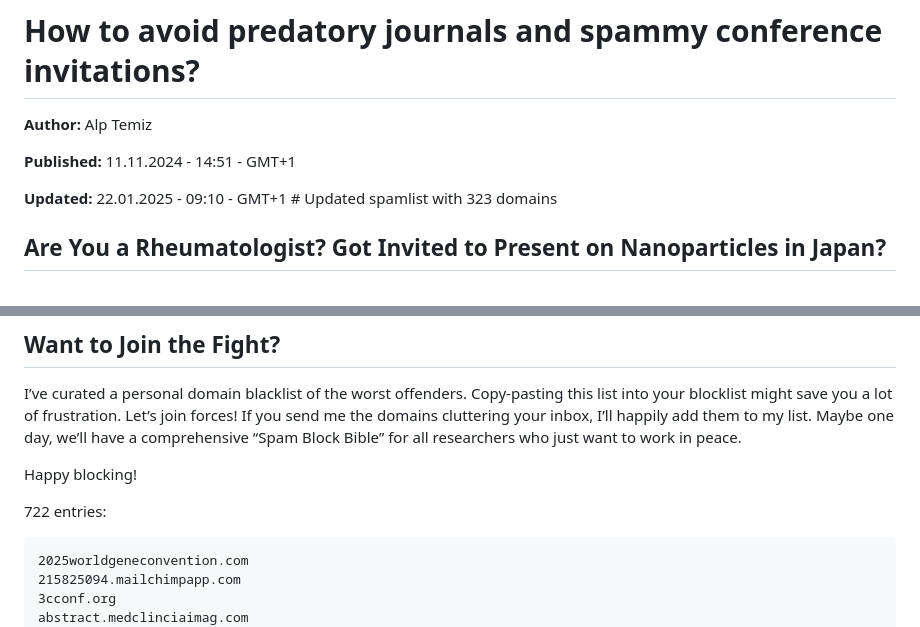
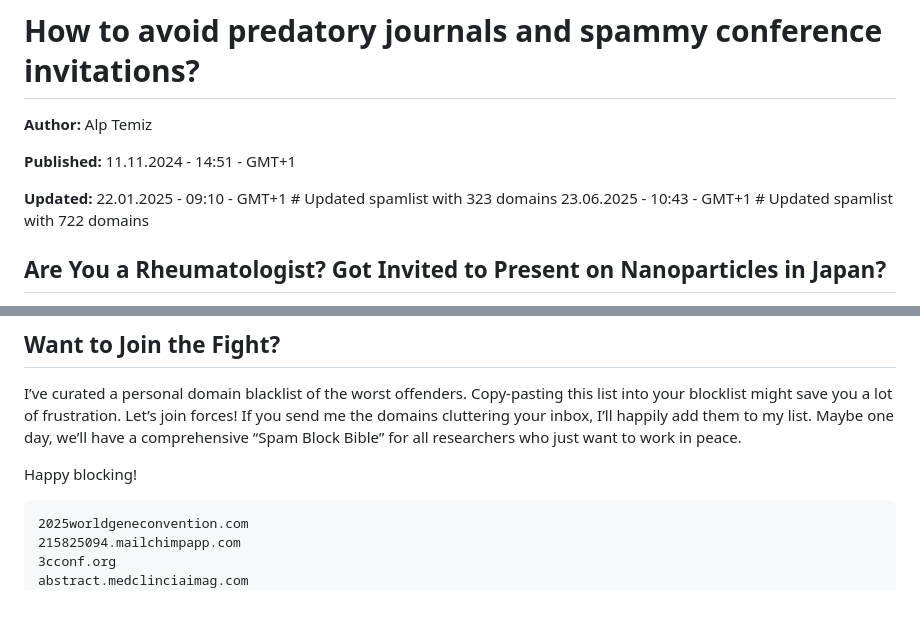
Before and after one commit to alptemiz/blog_spamlist, a Markdown page: README.md, 2 parts joined by grey strips. GitHub-like rendering; blank space fills up the shorter version.

```diff
--- a/README.md
+++ b/README.md
@@ -8,6 +8,7 @@ Alp Temiz
 
 **Updated:**
 22.01.2025 - 09:10 - GMT+1    # Updated spamlist with 323 domains
+23.06.2025 - 10:43 - GMT+1    # Updated spamlist with 722 domains
 
 ## Are You a Rheumatologist? Got Invited to Present on Nanoparticles in Japan?
 If you’ve been in the medical research field long enough, you’ve probably gotten that email. You know the one: “Congratulations! We’re thrilled to invite you to present at the 10th Annual Nanoparticles in Chemistry Symposium in Tokyo!” Now, you’re a rheumatologist whose work has nothing to do with nanoparticles or chemistry. But hey, Tokyo sounds nice! Should you go?
@@ -33,8 +34,6 @@ One thing that does help? Blocking entire domains, not just single emails. Sure,
 I’ve curated a personal domain blacklist of the worst offenders. Copy-pasting this list into your blocklist might save you a lot of frustration. Let’s join forces! If you send me the domains cluttering your inbox, I’ll happily add them to my list. Maybe one day, we’ll have a comprehensive “Spam Block Bible” for all researchers who just want to work in peace.
 
 Happy blocking!
-
-722 entries:
 
     2025worldgeneconvention.com
     215825094.mailchimpapp.com
```
